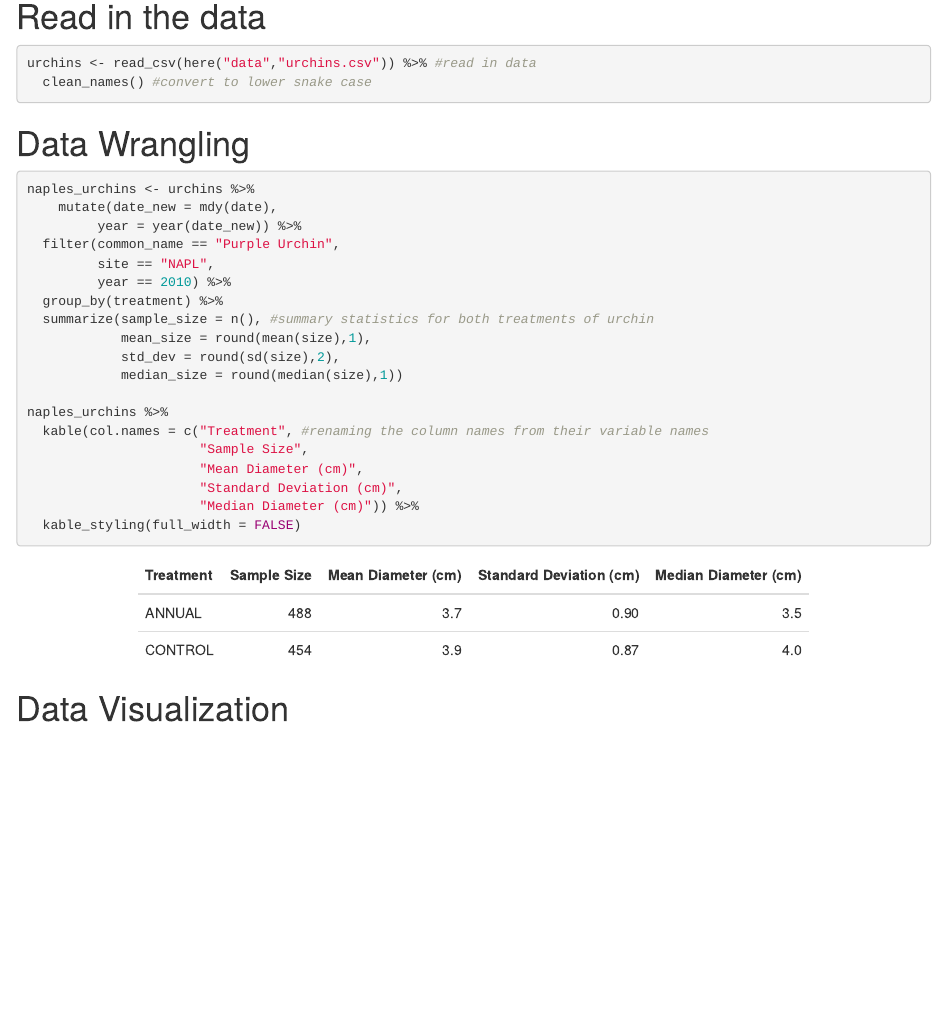
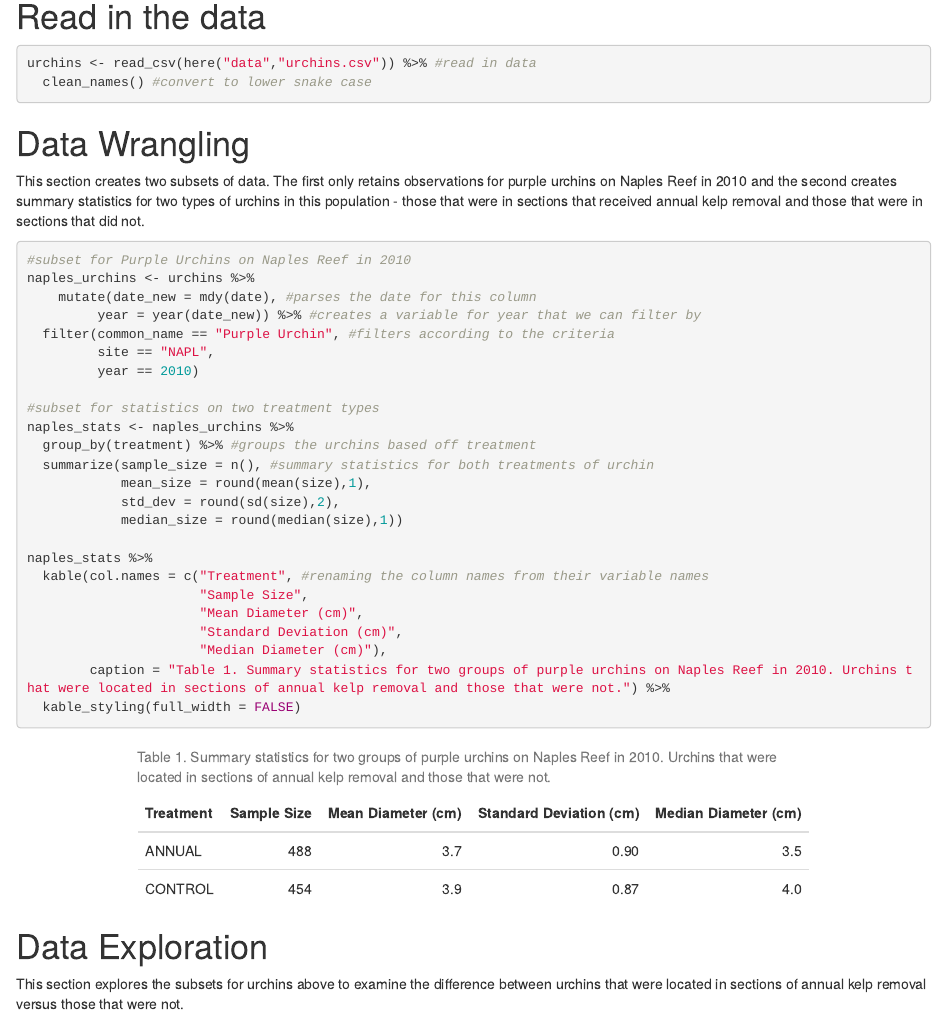
Before and after one commit to drewtandersen/a3-task3-task4-da, an R Markdown document (code/a3_task4_Drew_Andersen.Rmd): the page in a window 1100 px wide, from 540 px down. Rendered offline with R 4.5, knitr and Pandoc, with nearby package versions; column names are cleaned by a stand-in for the janitor package.

Commit message:
Finishing touches

````diff
--- a/code/a3_task4_Drew_Andersen.Rmd
+++ b/code/a3_task4_Drew_Andersen.Rmd
@@ -27,29 +27,34 @@ urchins <- read_csv(here("data","urchins.csv")) %>% #read in data
 ```
 
 # Data Wrangling
+This section creates two subsets of data. The first only retains observations for purple urchins on Naples Reef in 2010 and the second creates summary statistics for two types of urchins in this population - those that were in sections that received annual kelp removal and those that were in sections that did not.
+```{r}
+#subset for Purple Urchins on Naples Reef in 2010
+naples_urchins <- urchins %>%
+    mutate(date_new = mdy(date), #parses the date for this column
+         year = year(date_new)) %>% #creates a variable for year that we can filter by
+  filter(common_name == "Purple Urchin", #filters according to the criteria
+         site == "NAPL",
+         year == 2010)
 
-```{r}
-naples_urchins <- urchins %>%
-    mutate(date_new = mdy(date),
-         year = year(date_new)) %>%
-  filter(common_name == "Purple Urchin",
-         site == "NAPL",
-         year == 2010) %>%
-  group_by(treatment) %>%
+#subset for statistics on two treatment types
+naples_stats <- naples_urchins %>%
+  group_by(treatment) %>% #groups the urchins based off treatment
   summarize(sample_size = n(), #summary statistics for both treatments of urchin
             mean_size = round(mean(size),1),
             std_dev = round(sd(size),2),
             median_size = round(median(size),1))
 
-naples_urchins %>%
+naples_stats %>%
   kable(col.names = c("Treatment", #renaming the column names from their variable names
                       "Sample Size",
                       "Mean Diameter (cm)",
                       "Standard Deviation (cm)",
-                      "Median Diameter (cm)")) %>%
+                      "Median Diameter (cm)"),
+        caption = "Table 1. Summary statistics for two groups of purple urchins on Naples Reef in 2010. Urchins that were located in sections of annual kelp removal and those that were not.") %>%
   kable_styling(full_width = FALSE)
-
 ```
 
-# Data Visualization
+# Data Exploration
+This section explores the subsets for urchins above to examine the difference between urchins that were located in sections of annual kelp removal versus those that were not.
 ```{r}
````
Also changed, not shown: code/a3_task4_Drew_Andersen.Rmd (17 more changed lines).
